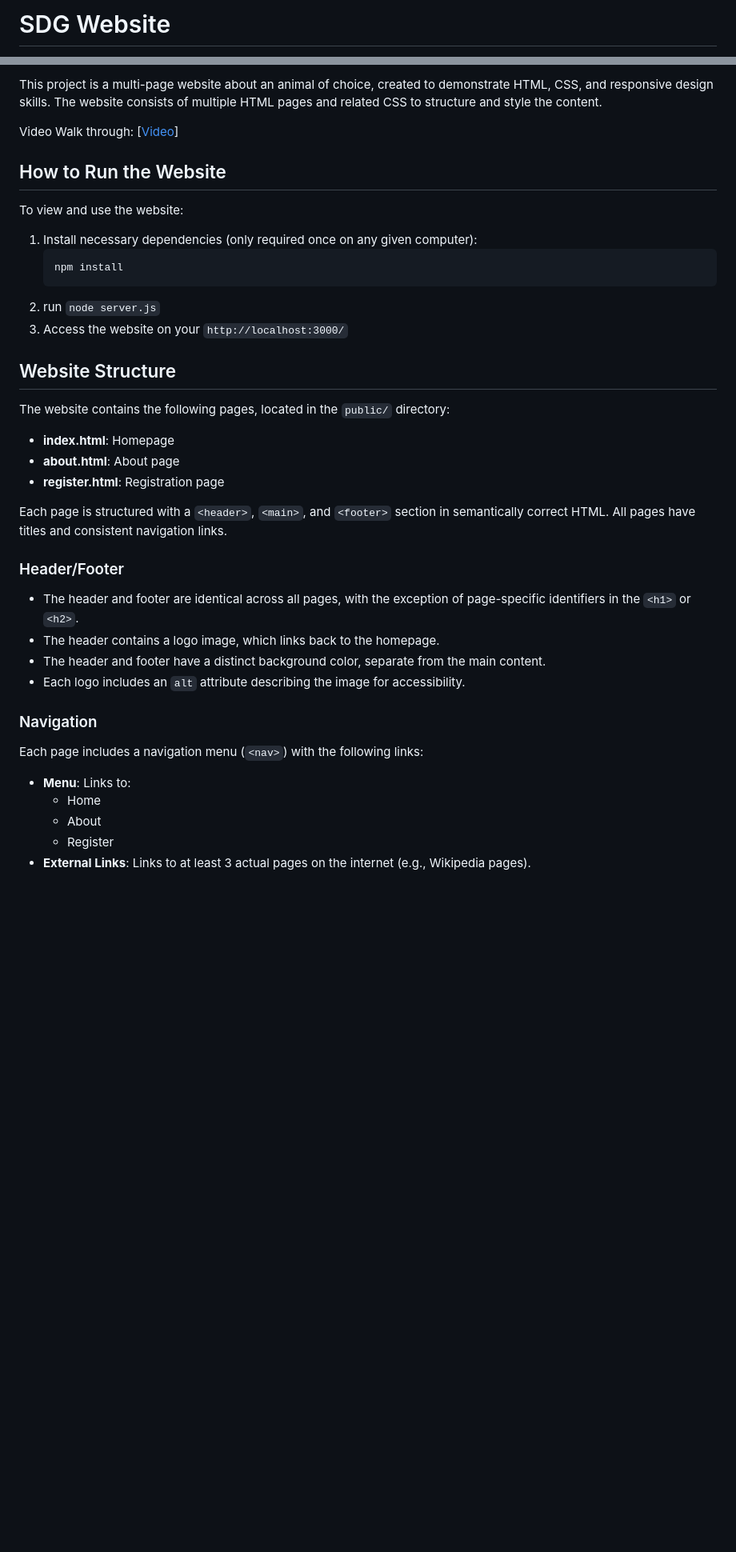
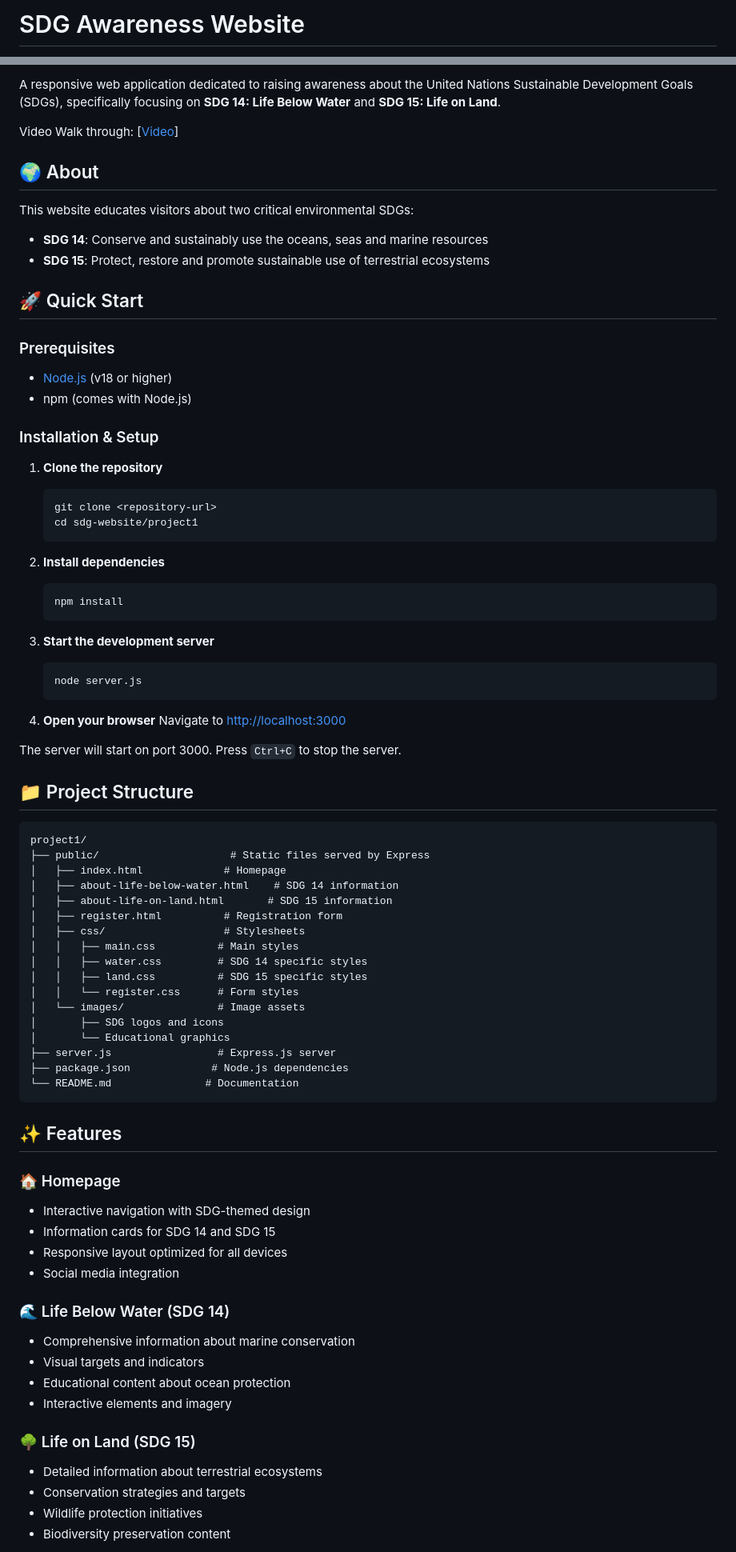
Before and after one commit to abgneudev/sdg-website, a Markdown page: README.md, 2 parts joined by grey strips. Shown at 80% size. Rendered like a GitHub page; blank space fills up the shorter version.

````diff
--- a/README.md
+++ b/README.md
@@ -1,2 +1,2 @@
-# SDG Website
+# SDG Awareness Website
 
@@ -4,43 +4,82 @@
 
-This project is a multi-page website about an animal of choice, created to demonstrate HTML, CSS, and responsive design skills. The website consists of multiple HTML pages and related CSS to structure and style the content.
+A responsive web application dedicated to raising awareness about the United Nations Sustainable Development Goals (SDGs), specifically focusing on **SDG 14: Life Below Water** and **SDG 15: Life on Land**.
 
 Video Walk through: [[Video](https://drive.google.com/file/d/1ajrwoKQbtrYTP1wBSnNDW3rXulznS7f6/view?usp=sharing)]
 
-## How to Run the Website
+## 🌍 About
 
-To view and use the website:
+This website educates visitors about two critical environmental SDGs:
+- **SDG 14**: Conserve and sustainably use the oceans, seas and marine resources
+- **SDG 15**: Protect, restore and promote sustainable use of terrestrial ecosystems
 
-1. Install necessary dependencies (only required once on any given computer):
+## 🚀 Quick Start
+
+### Prerequisites
+- [Node.js](https://nodejs.org/) (v18 or higher)
+- npm (comes with Node.js)
+
+### Installation & Setup
+
+1. **Clone the repository**
+   ```bash
+   git clone <repository-url>
+   cd sdg-website/project1
+   ```
+
+2. **Install dependencies**
    ```bash
    npm install
    ```
-2. run `node server.js`
-3. Access the website on your `http://localhost:3000/`
 
-## Website Structure
+3. **Start the development server**
+   ```bash
+   node server.js
+   ```
 
-The website contains the following pages, located in the `public/` directory:
+4. **Open your browser**
+   Navigate to [http://localhost:3000](http://localhost:3000)
 
-- **index.html**: Homepage
-- **about.html**: About page
-- **register.html**: Registration page
+The server will start on port 3000. Press `Ctrl+C` to stop the server.
 
-Each page is structured with a `<header>`, `<main>`, and `<footer>` section in semantically correct HTML. All pages have titles and consistent navigation links.
+## 📁 Project Structure
 
-### Header/Footer
+```
+project1/
+├── public/                     # Static files served by Express
+│   ├── index.html             # Homepage
+│   ├── about-life-below-water.html    # SDG 14 information
+│   ├── about-life-on-land.html       # SDG 15 information
+│   ├── register.html          # Registration form
+│   ├── css/                   # Stylesheets
+│   │   ├── main.css          # Main styles
+│   │   ├── water.css         # SDG 14 specific styles
+│   │   ├── land.css          # SDG 15 specific styles
+│   │   └── register.css      # Form styles
+│   └── images/               # Image assets
+│       ├── SDG logos and icons
+│       └── Educational graphics
+├── server.js                 # Express.js server
+├── package.json             # Node.js dependencies
+└── README.md               # Documentation
+```
 
-- The header and footer are identical across all pages, with the exception of page-specific identifiers in the `<h1>` or `<h2>`.
-- The header contains a logo image, which links back to the homepage.
-- The header and footer have a distinct background color, separate from the main content.
-- Each logo includes an `alt` attribute describing the image for accessibility.
+## ✨ Features
 
-### Navigation
+### 🏠 Homepage
+- Interactive navigation with SDG-themed design
+- Information cards for SDG 14 and SDG 15
+- Responsive layout optimized for all devices
+- Social media integration
 
-Each page includes a navigation menu (`<nav>`) with the following links:
+### 🌊 Life Below Water (SDG 14)
+- Comprehensive information about marine conservation
+- Visual targets and indicators
+- Educational content about ocean protection
+- Interactive elements and imagery
 
-- **Menu**: Links to:
-  - Home
-  - About
-  - Register
-- **External Links**: Links to at least 3 actual pages on the internet (e.g., Wikipedia pages).
+### 🌳 Life on Land (SDG 15)
+- Detailed information about terrestrial ecosystems
+- Conservation strategies and targets
+- Wildlife protection initiatives
+- Biodiversity preservation content
 
````
Also changed, not shown: other parts of README.md (+109 -51 lines).
